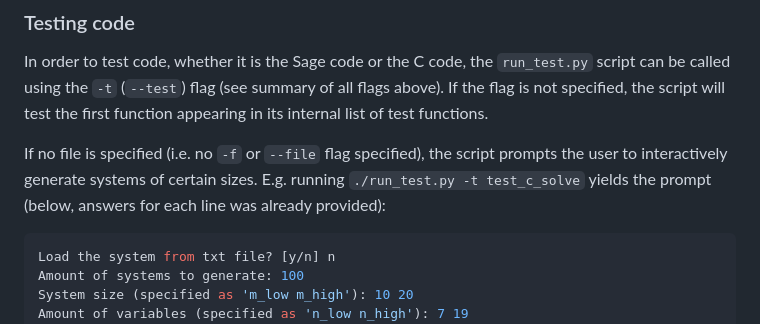
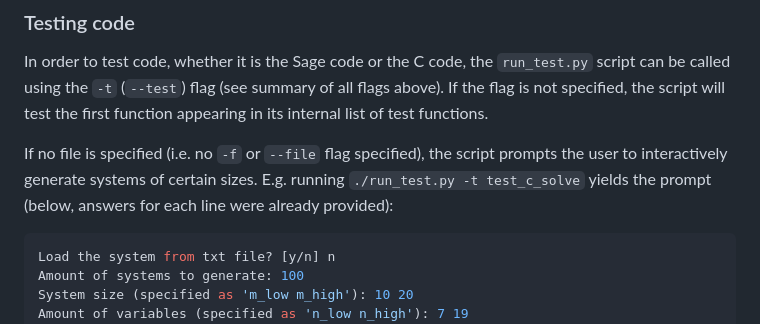
Before and after one commit to Moggel12/MQ-Solver, a Markdown page: README.md, the part around the change. Drawn GitHub-style.

Commit message:
How to english

````diff
--- a/README.md
+++ b/README.md
@@ -30,7 +30,7 @@ Both the C code and the Sage code can be run using the `run_test.py` script. Thi
 ### Testing code
 In order to test code, whether it is the Sage code or the C code, the `run_test.py` script can be called using the `-t` (`--test`) flag (see summary of all flags above). If the flag is not specified, the script will test the first function appearing in its internal list of test functions.
 
-If no file is specified (i.e. no `-f` or `--file` flag specified), the script prompts the user to interactively generate systems of certain sizes. E.g. running `./run_test.py -t test_c_solve` yields the prompt (below, answers for each line was already provided):
+If no file is specified (i.e. no `-f` or `--file` flag specified), the script prompts the user to interactively generate systems of certain sizes. E.g. running `./run_test.py -t test_c_solve` yields the prompt (below, answers for each line were already provided):
 ```bash
 Load the system from txt file? [y/n] n
 Amount of systems to generate: 100
````
